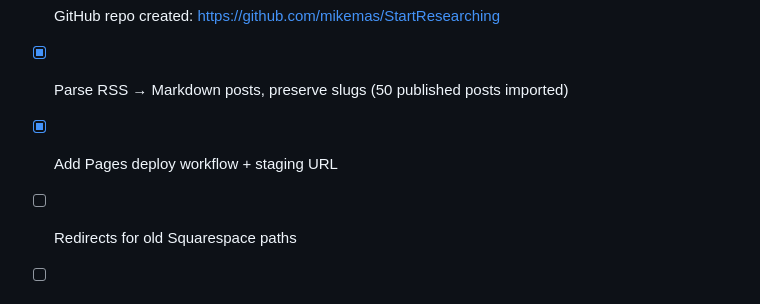
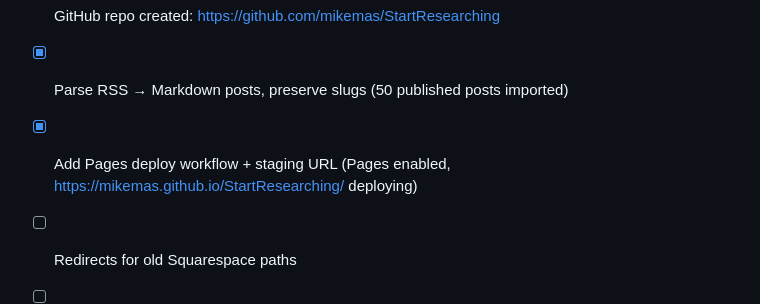
Before and after one commit to mikemas/StartResearching, a Markdown page: Plan.md, the part around the change. Rendered like a GitHub page.

Commit message:
Plan: staging deploy live at mikemas.github.io/StartResearching

```diff
--- a/Plan.md
+++ b/Plan.md
@@ -127,7 +127,7 @@ Moved here from the old "What exists now" section; will be removed when done.
 - [x] Local preview verified (`npm run preview`, 200 on `/` and `/blog/`)
 - [x] GitHub repo created: https://github.com/mikemas/StartResearching
 - [x] Parse RSS → Markdown posts, preserve slugs (50 published posts imported)
-- [x] Add Pages deploy workflow + staging URL
+- [x] Add Pages deploy workflow + staging URL (Pages enabled, https://mikemas.github.io/StartResearching/ deploying)
 - [ ] Redirects for old Squarespace paths
 - [ ] Staging review + Sherri approval
 - [ ] DNS cutover, verify, downgrade Squarespace
```
